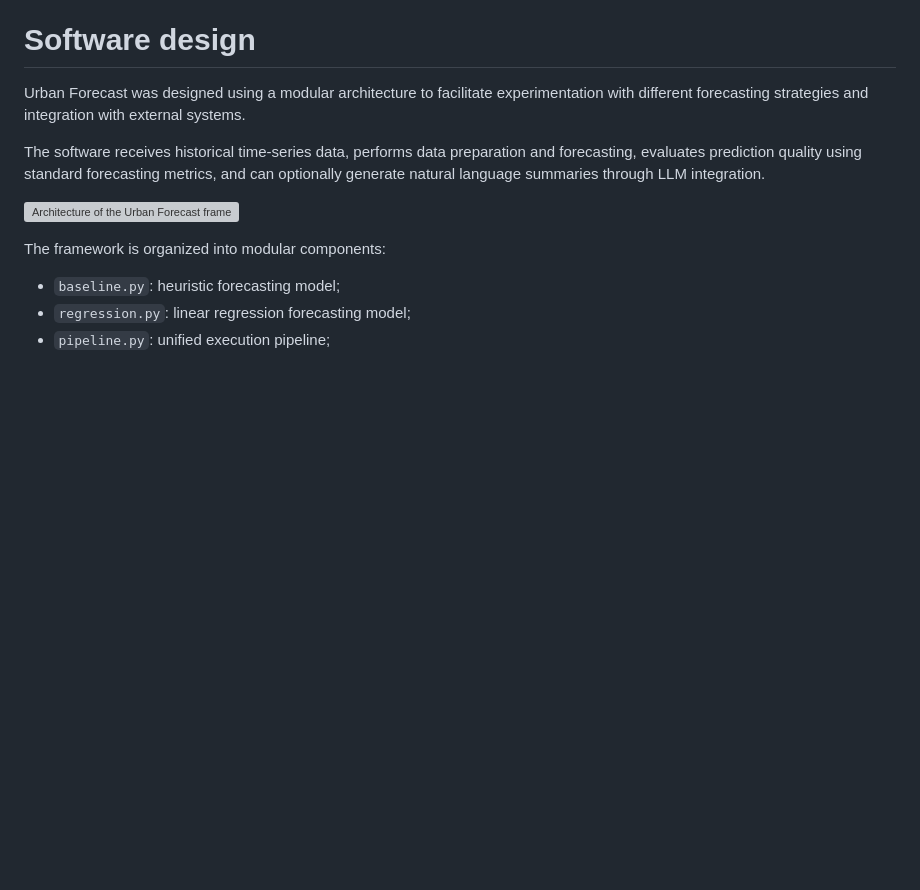
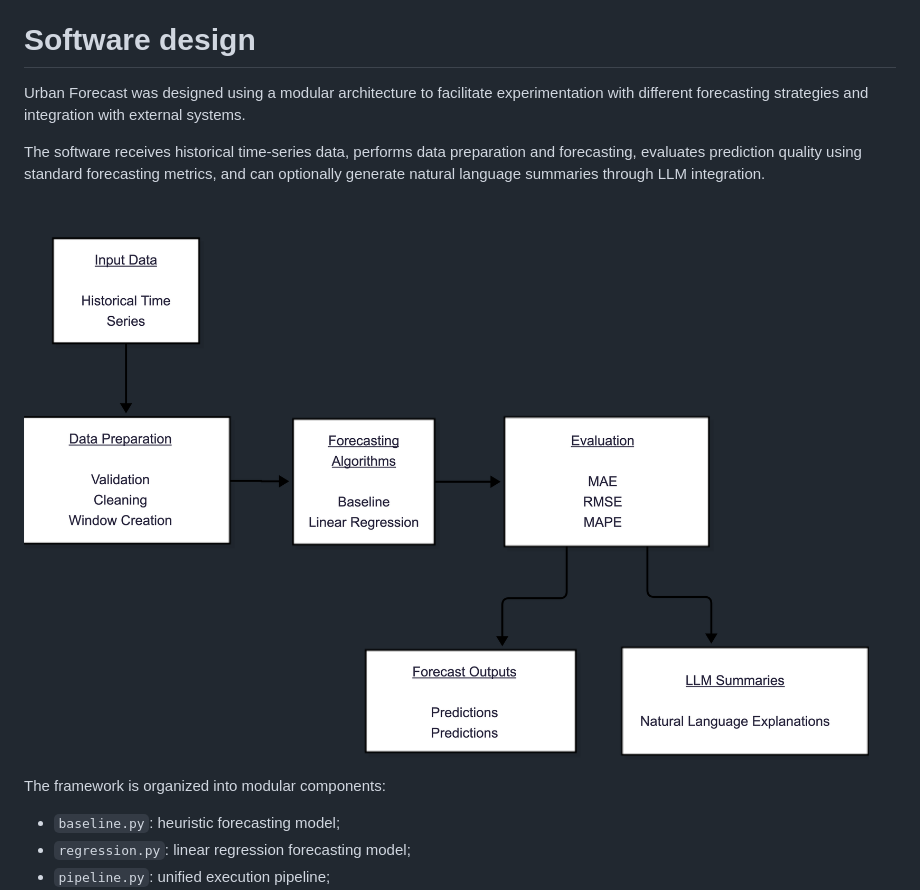
Before and after one commit to GabrielB12/Urban_Forecast, a Markdown page: paper/paper.md, the part around the change. GitHub-like rendering; pictures changed too: paper/diagram.png (added); blank space fills up the shorter version; grey boxes are pictures that could not be loaded.

Commit message:
edit diagram

```diff
--- a/paper/paper.md
+++ b/paper/paper.md
@@ -62,7 +62,7 @@ Urban Forecast was designed using a modular architecture to facilitate experimen
 
 The software receives historical time-series data, performs data preparation and forecasting, evaluates prediction quality using standard forecasting metrics, and can optionally generate natural language summaries through LLM integration.
 
-![Architecture of the Urban Forecast framework. Historical time-series data are processed through forecasting and evaluation modules, producing prediction outputs and optional LLM-based summaries.](diagram.svg)
+![Architecture of the Urban Forecast framework. Historical time-series data are processed through forecasting and evaluation modules, producing prediction outputs and optional LLM-based summaries.](diagram.png)
 
 The framework is organized into modular components:
 
```
